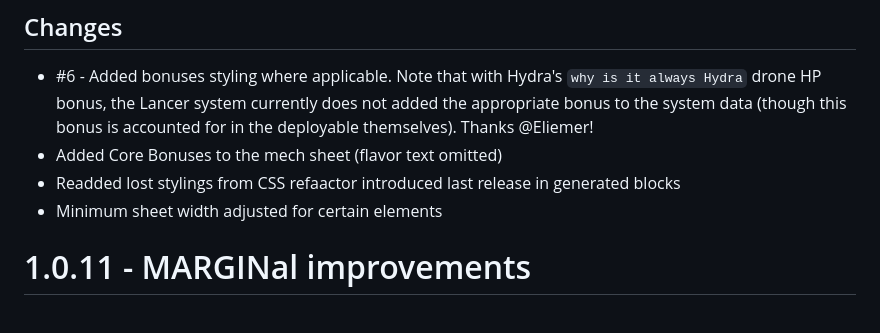
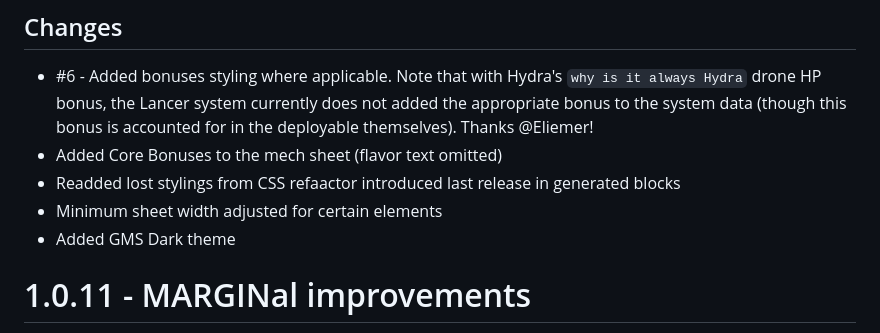
Before and after one commit to annoyedb/lancer-alternative-sheets, a Markdown page: CHANGELOG.md, the part around the change. GitHub-like rendering.

```diff
--- a/CHANGELOG.md
+++ b/CHANGELOG.md
@@ -5,6 +5,7 @@ Last patch before refactoring over to Svelte (and then NPC sheets soon)
 * Added Core Bonuses to the mech sheet (flavor text omitted)
 * Readded lost stylings from CSS refaactor introduced last release in generated blocks
 * Minimum sheet width adjusted for certain elements
+* Added GMS Dark theme
 
 # 1.0.11 - MARGINal improvements
 `ha ha get it`
```
